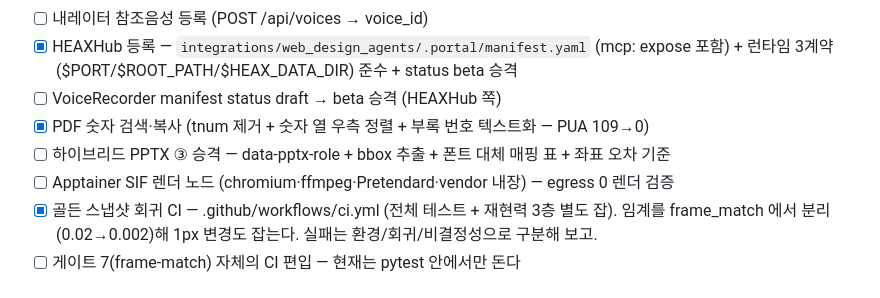
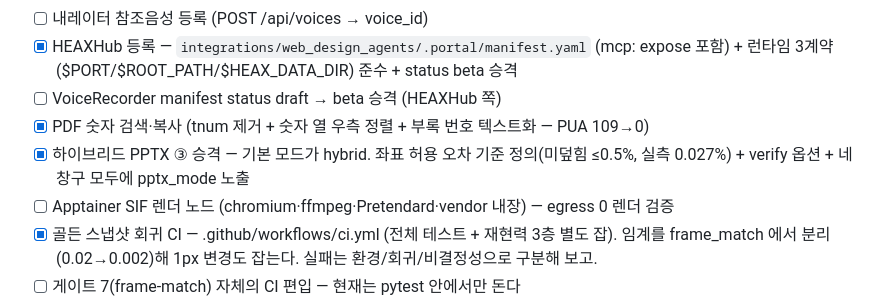
Before and after one commit to squall321/WebDesignAgents, a Markdown page: checklist.md, the part around the change. Rendered like a GitHub page.

```diff
--- a/checklist.md
+++ b/checklist.md
@@ -83,7 +83,8 @@ PLAN.md의 마일스톤을 실행 단위로 분해. 완료 시 체크하고, 검
 - [x] HEAXHub 등록 — `integrations/web_design_agents/.portal/manifest.yaml` (mcp: expose 포함) + 런타임 3계약($PORT/$ROOT_PATH/$HEAX_DATA_DIR) 준수 + status beta 승격
 - [ ] VoiceRecorder manifest status draft → beta 승격 (HEAXHub 쪽)
 - [x] PDF 숫자 검색·복사 (tnum 제거 + 숫자 열 우측 정렬 + 부록 번호 텍스트화 — PUA 109→0)
-- [ ] 하이브리드 PPTX ③ 승격 — data-pptx-role + bbox 추출 + 폰트 대체 매핑 표 + 좌표 오차 기준
+- [x] 하이브리드 PPTX ③ 승격 — 기본 모드가 hybrid. 좌표 허용 오차 기준 정의(미덮힘 ≤0.5%, 실측 0.027%)
+      + verify 옵션 + 네 창구 모두에 pptx_mode 노출
 - [ ] Apptainer SIF 렌더 노드 (chromium·ffmpeg·Pretendard·vendor 내장) — egress 0 렌더 검증
 - [x] 골든 스냅샷 회귀 CI — .github/workflows/ci.yml (전체 테스트 + 재현력 3층 별도 잡).
       임계를 frame_match 에서 분리(0.02→0.002)해 1px 변경도 잡는다. 실패는 환경/회귀/비결정성으로 구분해 보고.
```
Also changed, not shown: PLAN.md (+4 -1 lines), context-notes.md (+8 -0 lines).
